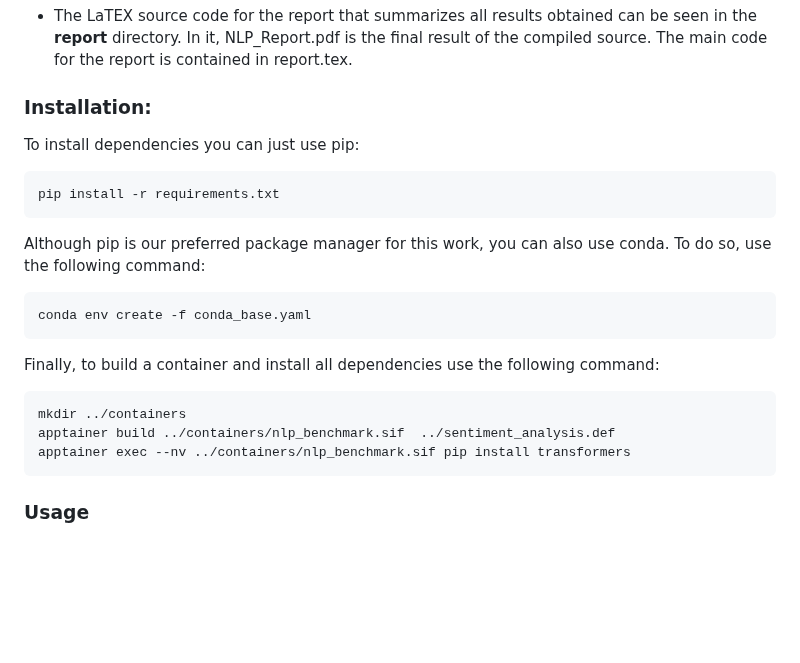
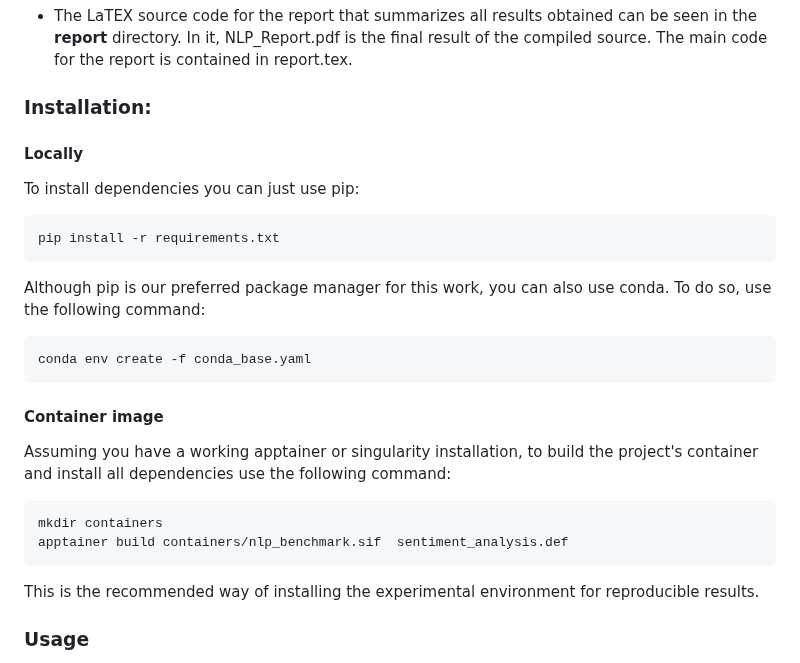
Before and after one commit to UL-FRI-NLP-2023-2024/ul-fri-nlp-course-project-pirates-of-the-caribbean, a Markdown page: README.md, the part around the change. Rendered like a GitHub page; blank space fills up the shorter version.

Commit message:
Updating installation instruction to be more clear.

````diff
--- a/README.md
+++ b/README.md
@@ -30,6 +30,8 @@ This are the jupyter notebooks containing the code to perform the experiments:
 
 ### Installation:
 
+#### Locally
+
 To install dependencies you can just use pip:
 
 ```
@@ -42,13 +44,16 @@ Although pip is our preferred package manager for this work, you can also use co
 conda env create -f conda_base.yaml
 ```
 
-Finally, to build a container and install all dependencies use the following command:
+#### Container image
+
+Assuming you have a working apptainer or singularity installation, to build the project's container and install all dependencies use the following command:
 
 ```
-mkdir ../containers
-apptainer build ../containers/nlp_benchmark.sif  ../sentiment_analysis.def
-apptainer exec --nv ../containers/nlp_benchmark.sif pip install transformers
+mkdir containers
+apptainer build containers/nlp_benchmark.sif  sentiment_analysis.def
 ```
+
+This is the recommended way of installing the experimental environment for reproducible results.
 
 ### Usage
 
````
